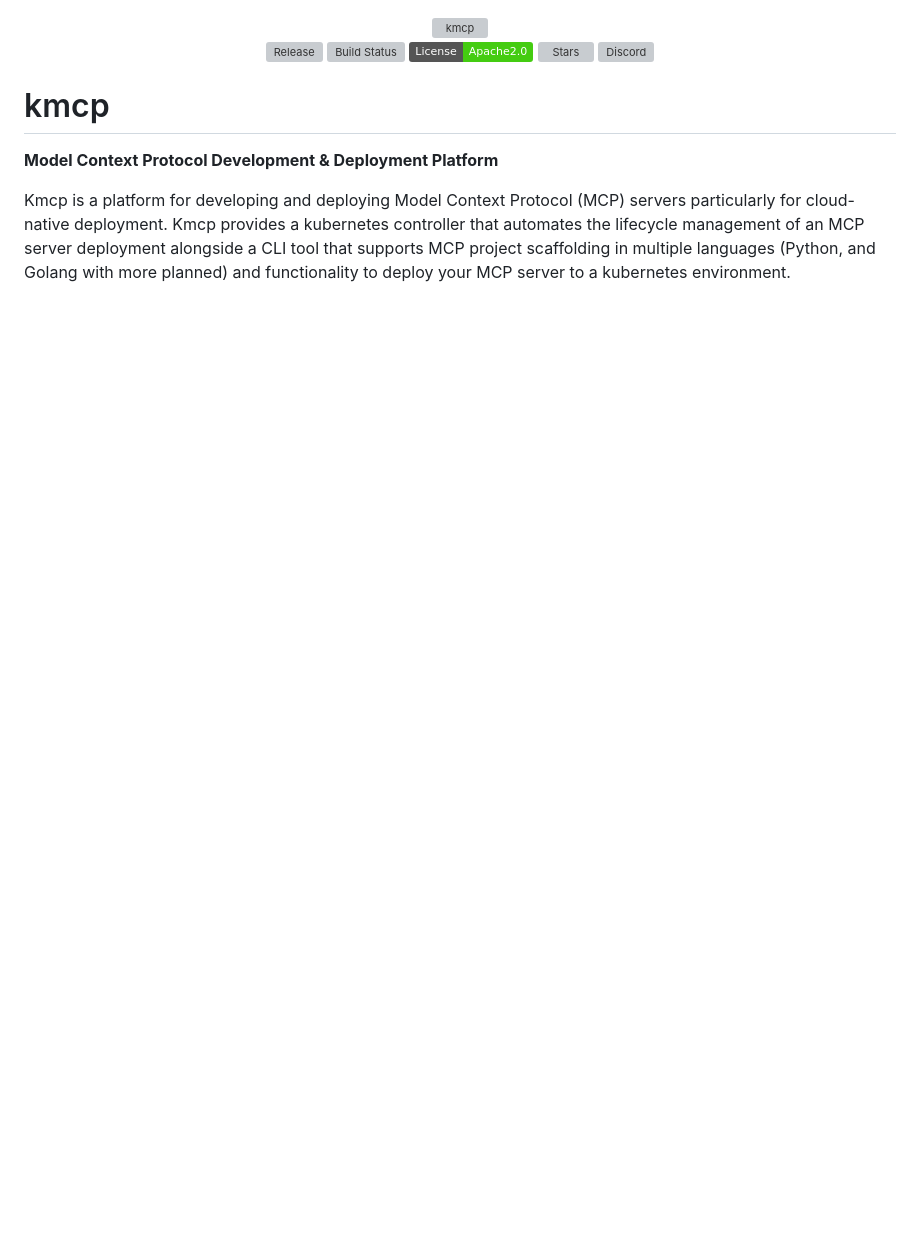
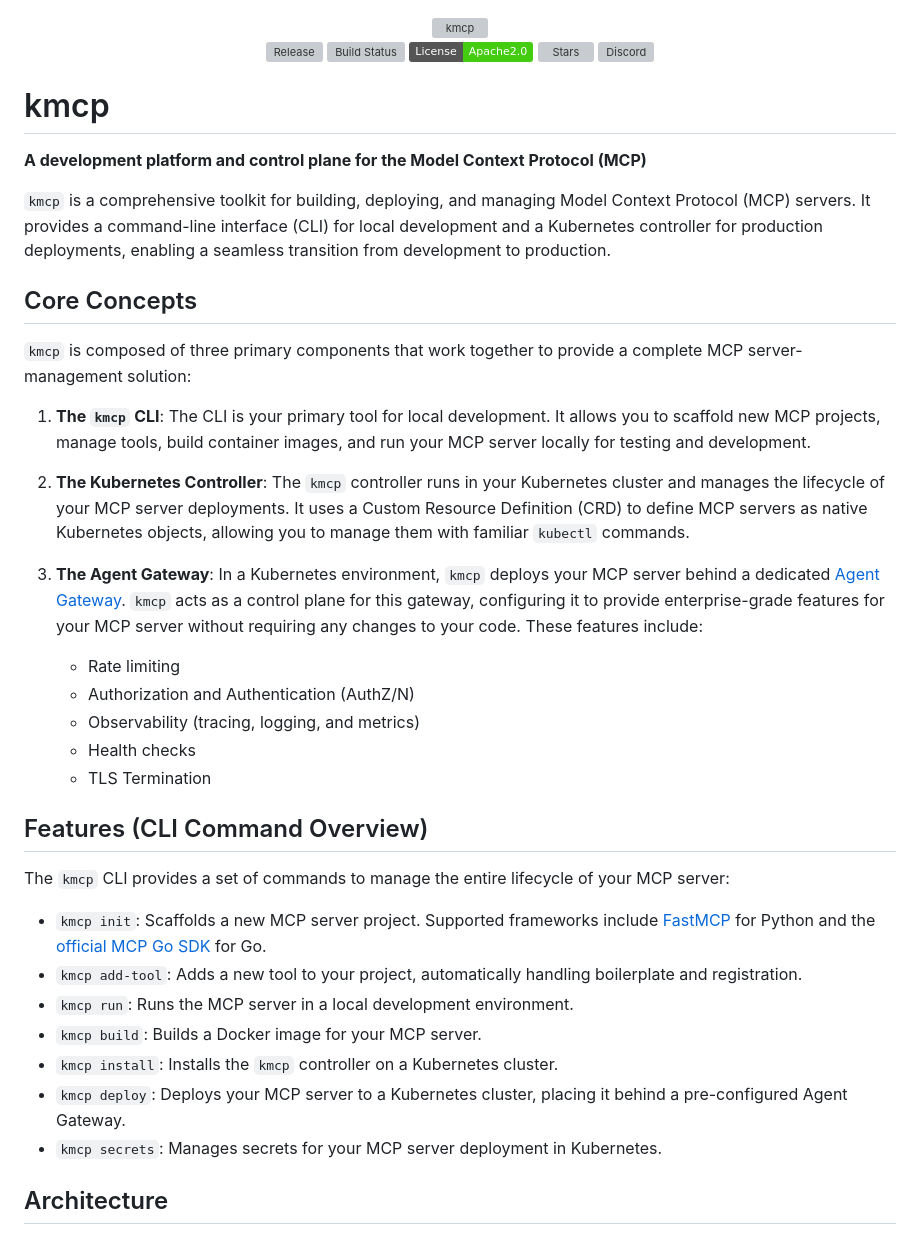
Before and after one commit to kagent-dev/kmcp, a Markdown page: README.md, the part around the change printed below. Drawn GitHub-style; badges without logos; blank space fills up the shorter version; grey boxes are pictures that could not be loaded.

Commit message:
add context and details to readme

```diff
--- a/README.md
+++ b/README.md
@@ -23,8 +23,39 @@
   </div>
 </div>
 
+
 # kmcp
 
-**Model Context Protocol Development & Deployment Platform**
+**A development platform and control plane for the Model Context Protocol (MCP)**
 
-Kmcp is a platform for developing and deploying Model Context Protocol (MCP) servers particularly for cloud-native deployment. Kmcp provides a kubernetes controller that automates the lifecycle management of an MCP server deployment alongside a CLI tool that supports MCP project scaffolding in multiple languages (Python, and Golang with more planned) and functionality to deploy your MCP server to a kubernetes environment.
+`kmcp` is a comprehensive toolkit for building, deploying, and managing Model Context Protocol (MCP) servers. It provides a command-line interface (CLI) for local development and a Kubernetes controller for production deployments, enabling a seamless transition from development to production.
+
+## Core Concepts
+
+`kmcp` is composed of three primary components that work together to provide a complete MCP server-management solution:
+
+1.  **The `kmcp` CLI**: The CLI is your primary tool for local development. It allows you to scaffold new MCP projects, manage tools, build container images, and run your MCP server locally for testing and development.
+
+2.  **The Kubernetes Controller**: The `kmcp` controller runs in your Kubernetes cluster and manages the lifecycle of your MCP server deployments. It uses a Custom Resource Definition (CRD) to define MCP servers as native Kubernetes objects, allowing you to manage them with familiar `kubectl` commands.
+
+3.  **The Agent Gateway**: In a Kubernetes environment, `kmcp` deploys your MCP server behind a dedicated [Agent Gateway](https://www.solo.io/press-releases/solo-io-launches-agent-gateway-and-introduces-agent-mesh/). `kmcp` acts as a control plane for this gateway, configuring it to provide enterprise-grade features for your MCP server without requiring any changes to your code. These features include:
+    -   Rate limiting
+    -   Authorization and Authentication (AuthZ/N)
+    -   Observability (tracing, logging, and metrics)
+    -   Health checks
+    -   TLS Termination
+
+## Features (CLI Command Overview)
+
+The `kmcp` CLI provides a set of commands to manage the entire lifecycle of your MCP server:
+
+-   `kmcp init`: Scaffolds a new MCP server project. Supported frameworks include [FastMCP](https://github.com/jlowin/fastmcp) for Python and the [official MCP Go SDK](https://github.com/mark3labs/mcp-go) for Go.
+-   `kmcp add-tool`: Adds a new tool to your project, automatically handling boilerplate and registration.
+-   `kmcp run`: Runs the MCP server in a local development environment.
+-   `kmcp build`: Builds a Docker image for your MCP server.
+-   `kmcp install`: Installs the `kmcp` controller on a Kubernetes cluster.
+-   `kmcp deploy`: Deploys your MCP server to a Kubernetes cluster, placing it behind a pre-configured Agent Gateway.
+-   `kmcp secrets`: Manages secrets for your MCP server deployment in Kubernetes.
+
+## Architecture
+
```
Also changed, not shown: other parts of README.md (+28 -0 lines).
